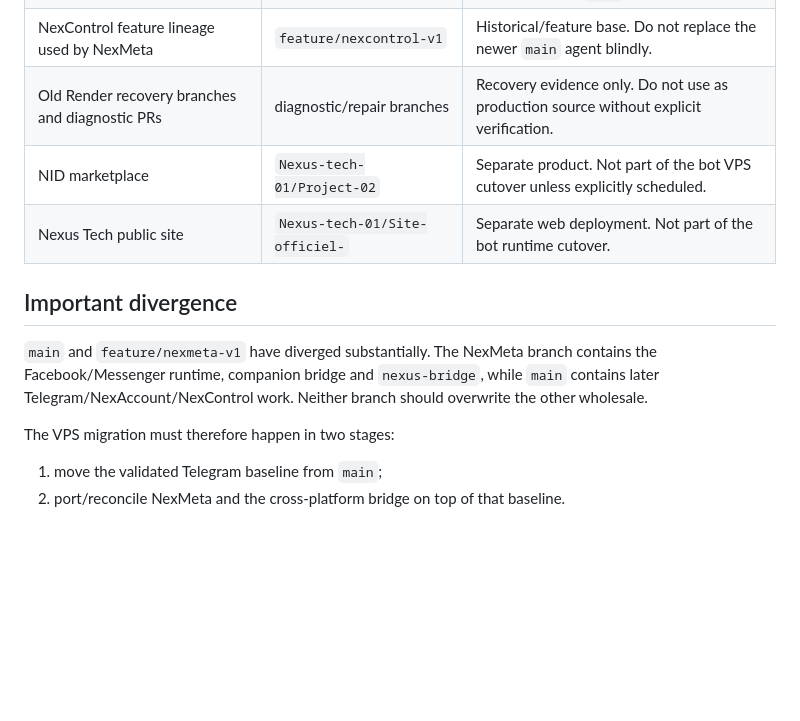
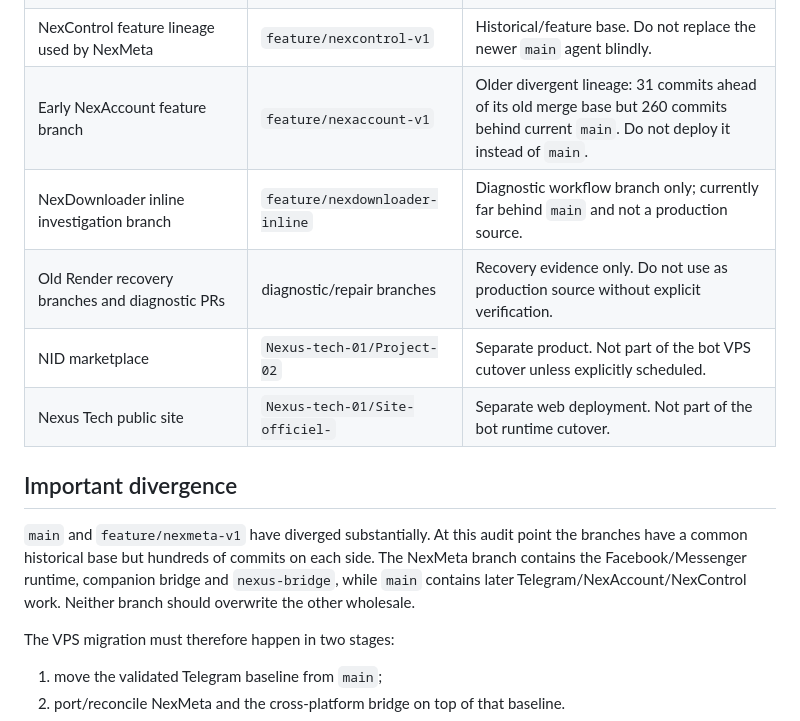
Before and after one commit to Nexus-tech-01/NexTelegrambots, a Markdown page: ops/vps/MIGRATION_INVENTORY.md, the part around the change. Rendered like a GitHub page; blank space fills up the shorter version.

Commit message:
docs(vps): refine branch source-of-truth map

```diff
--- a/ops/vps/MIGRATION_INVENTORY.md
+++ b/ops/vps/MIGRATION_INVENTORY.md
@@ -11,13 +11,15 @@ This document prevents a VPS migration from accidentally deploying an obsolete o
 | Telegram bot fleet / NexAccount / NexCanal / current NexControl Agent | `main` | Treat as the current Telegram baseline. Validate before deployment. |
 | NexMeta / Facebook-Messenger bridge / Nexus bridge / Pterodactyl supervisor | `feature/nexmeta-v1` | Preserve as a separate source island for now. Port the runtime to the VPS only after reconciling with `main`. |
 | NexControl feature lineage used by NexMeta | `feature/nexcontrol-v1` | Historical/feature base. Do not replace the newer `main` agent blindly. |
+| Early NexAccount feature branch | `feature/nexaccount-v1` | Older divergent lineage: 31 commits ahead of its old merge base but 260 commits behind current `main`. Do not deploy it instead of `main`. |
+| NexDownloader inline investigation branch | `feature/nexdownloader-inline` | Diagnostic workflow branch only; currently far behind `main` and not a production source. |
 | Old Render recovery branches and diagnostic PRs | diagnostic/repair branches | Recovery evidence only. Do not use as production source without explicit verification. |
 | NID marketplace | `Nexus-tech-01/Project-02` | Separate product. Not part of the bot VPS cutover unless explicitly scheduled. |
 | Nexus Tech public site | `Nexus-tech-01/Site-officiel-` | Separate web deployment. Not part of the bot runtime cutover. |
 
 ## Important divergence
 
-`main` and `feature/nexmeta-v1` have diverged substantially. The NexMeta branch contains the Facebook/Messenger runtime, companion bridge and `nexus-bridge`, while `main` contains later Telegram/NexAccount/NexControl work. Neither branch should overwrite the other wholesale.
+`main` and `feature/nexmeta-v1` have diverged substantially. At this audit point the branches have a common historical base but hundreds of commits on each side. The NexMeta branch contains the Facebook/Messenger runtime, companion bridge and `nexus-bridge`, while `main` contains later Telegram/NexAccount/NexControl work. Neither branch should overwrite the other wholesale.
 
 The VPS migration must therefore happen in two stages:
 
```
